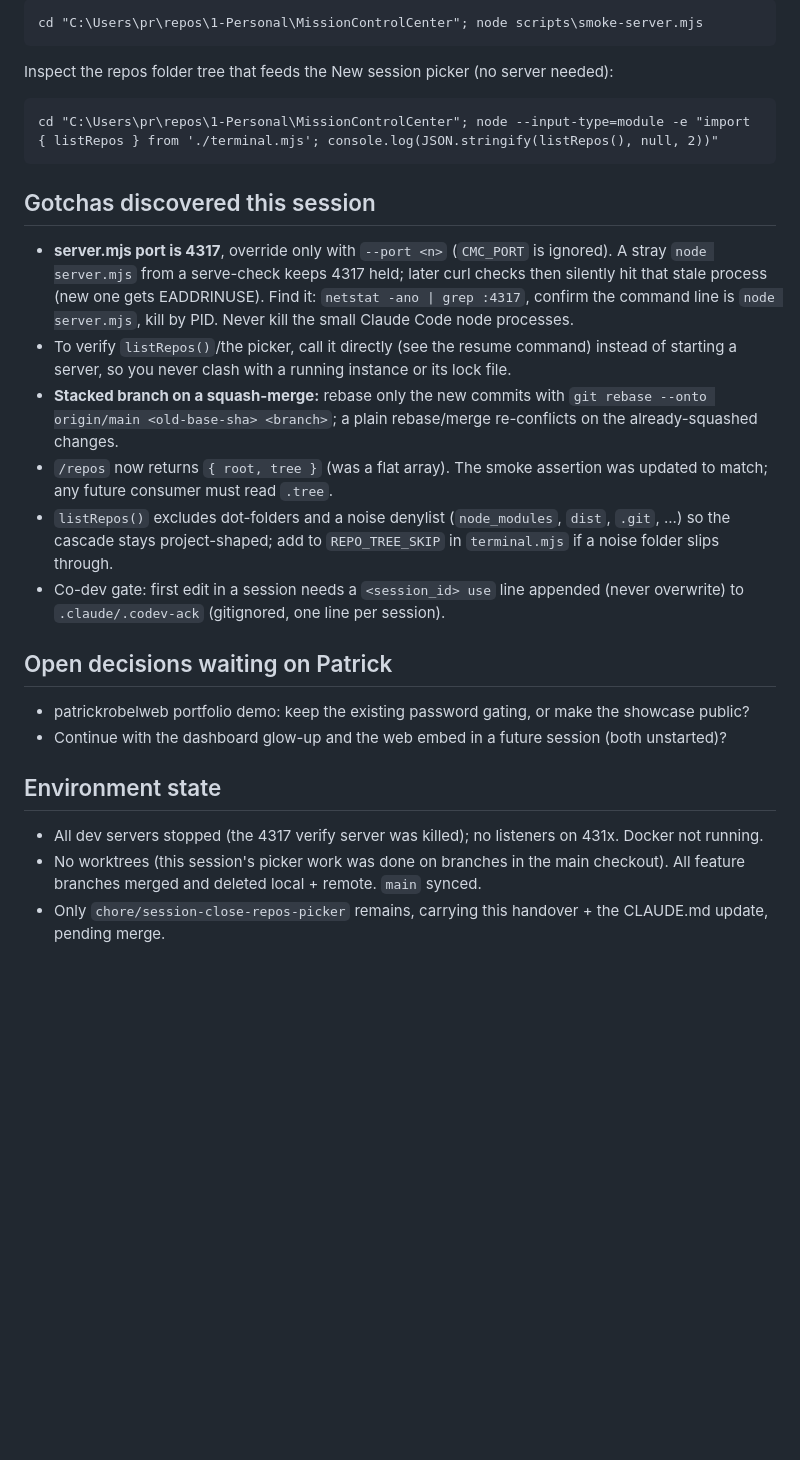
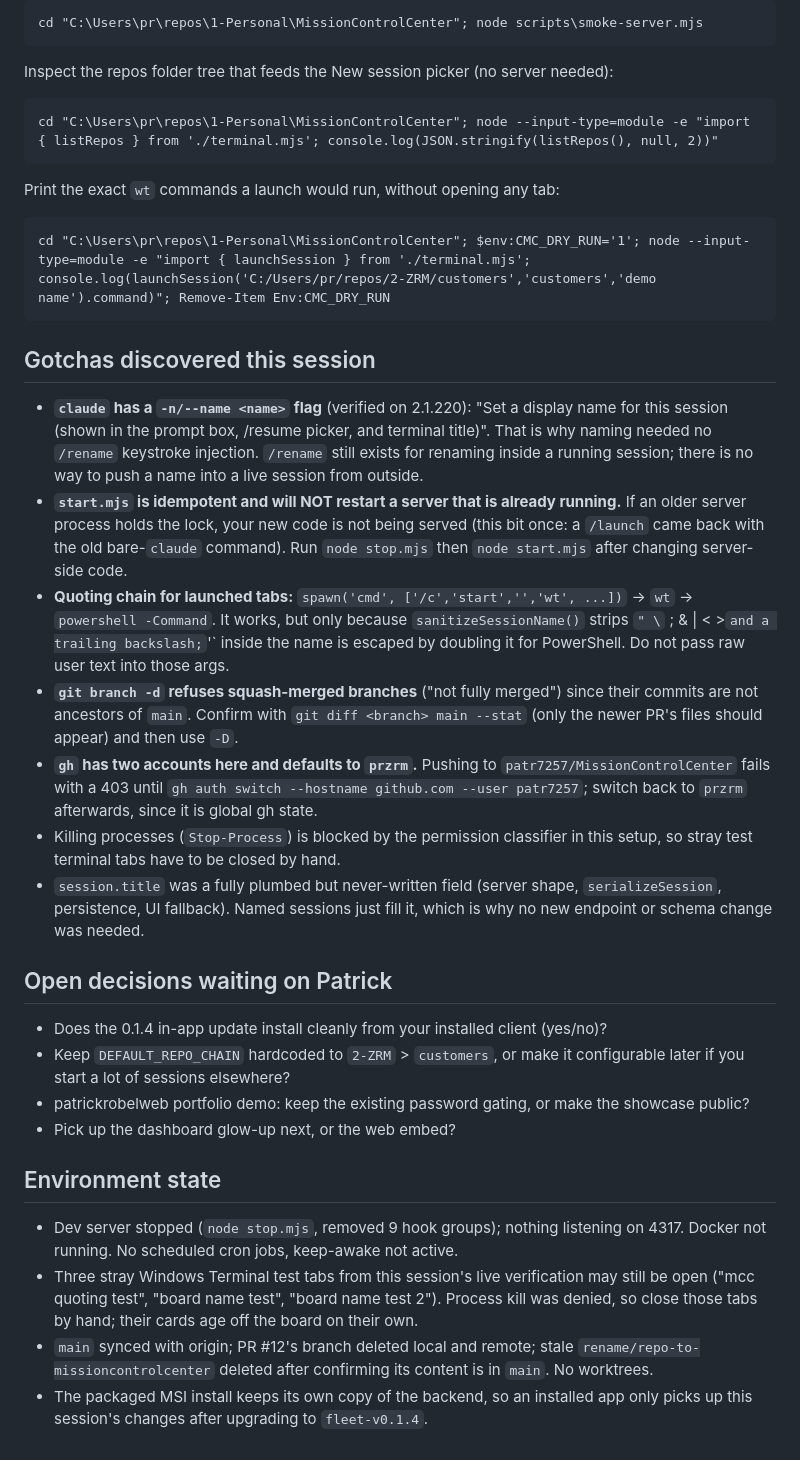
Before and after one commit to patr7257/MissionControlCenter, a Markdown page: HANDOVER.md, the part around one of its changes. Drawn GitHub-style; blank space fills up the shorter version.

````diff
--- a/HANDOVER.md
+++ b/HANDOVER.md
@@ -39,20 +71,50 @@ Inspect the repos folder tree that feeds the New session picker (no server neede
 ```
 cd "C:\Users\pr\repos\1-Personal\MissionControlCenter"; node --input-type=module -e "import { listRepos } from './terminal.mjs'; console.log(JSON.stringify(listRepos(), null, 2))"
 ```
+Print the exact `wt` commands a launch would run, without opening any tab:
+```
+cd "C:\Users\pr\repos\1-Personal\MissionControlCenter"; $env:CMC_DRY_RUN='1'; node --input-type=module -e "import { launchSession } from './terminal.mjs'; console.log(launchSession('C:/Users/pr/repos/2-ZRM/customers','customers','demo name').command)"; Remove-Item Env:CMC_DRY_RUN
+```
 
 ## Gotchas discovered this session
-- **server.mjs port is 4317**, override only with `--port <n>` (`CMC_PORT` is ignored). A stray `node server.mjs` from a serve-check keeps 4317 held; later curl checks then silently hit that stale process (new one gets EADDRINUSE). Find it: `netstat -ano | grep :4317`, confirm the command line is `node server.mjs`, kill by PID. Never kill the small Claude Code node processes.
-- To verify `listRepos()`/the picker, call it directly (see the resume command) instead of starting a server, so you never clash with a running instance or its lock file.
-- **Stacked branch on a squash-merge:** rebase only the new commits with `git rebase --onto origin/main <old-base-sha> <branch>`; a plain rebase/merge re-conflicts on the already-squashed changes.
-- `/repos` now returns `{ root, tree }` (was a flat array). The smoke assertion was updated to match; any future consumer must read `.tree`.
-- `listRepos()` excludes dot-folders and a noise denylist (`node_modules`, `dist`, `.git`, ...) so the cascade stays project-shaped; add to `REPO_TREE_SKIP` in `terminal.mjs` if a noise folder slips through.
-- Co-dev gate: first edit in a session needs a `<session_id> use` line appended (never overwrite) to `.claude/.codev-ack` (gitignored, one line per session).
+- **`claude` has a `-n/--name <name>` flag** (verified on 2.1.220): "Set a display name for this
+  session (shown in the prompt box, /resume picker, and terminal title)". That is why naming needed no
+  `/rename` keystroke injection. `/rename` still exists for renaming inside a running session; there is
+  no way to push a name into a live session from outside.
+- **`start.mjs` is idempotent and will NOT restart a server that is already running.** If an older
+  server process holds the lock, your new code is not being served (this bit once: a `/launch` came back
+  with the old bare-`claude` command). Run `node stop.mjs` then `node start.mjs` after changing
+  server-side code.
+- **Quoting chain for launched tabs:** `spawn('cmd', ['/c','start','','wt', ...])` -> `wt` -> `powershell
+  -Command`. It works, but only because `sanitizeSessionName()` strips `" \` ; & | < >` and a trailing
+  backslash; `'` inside the name is escaped by doubling it for PowerShell. Do not pass raw user text
+  into those args.
+- **`git branch -d` refuses squash-merged branches** ("not fully merged") since their commits are not
+  ancestors of `main`. Confirm with `git diff <branch> main --stat` (only the newer PR's files should
+  appear) and then use `-D`.
+- **`gh` has two accounts here and defaults to `przrm`.** Pushing to `patr7257/MissionControlCenter`
+  fails with a 403 until `gh auth switch --hostname github.com --user patr7257`; switch back to `przrm`
+  afterwards, since it is global gh state.
+- Killing processes (`Stop-Process`) is blocked by the permission classifier in this setup, so stray
+  test terminal tabs have to be closed by hand.
+- `session.title` was a fully plumbed but never-written field (server shape, `serializeSession`,
+  persistence, UI fallback). Named sessions just fill it, which is why no new endpoint or schema change
+  was needed.
 
 ## Open decisions waiting on Patrick
+- Does the 0.1.4 in-app update install cleanly from your installed client (yes/no)?
+- Keep `DEFAULT_REPO_CHAIN` hardcoded to `2-ZRM` > `customers`, or make it configurable later if you
+  start a lot of sessions elsewhere?
 - patrickrobelweb portfolio demo: keep the existing password gating, or make the showcase public?
-- Continue with the dashboard glow-up and the web embed in a future session (both unstarted)?
+- Pick up the dashboard glow-up next, or the web embed?
 
 ## Environment state
-- All dev servers stopped (the 4317 verify server was killed); no listeners on 431x. Docker not running.
-- No worktrees (this session's picker work was done on branches in the main checkout). All feature branches merged and deleted local + remote. `main` synced.
-- Only `chore/session-close-repos-picker` remains, carrying this handover + the CLAUDE.md update, pending merge.
+- Dev server stopped (`node stop.mjs`, removed 9 hook groups); nothing listening on 4317. Docker not
+  running. No scheduled cron jobs, keep-awake not active.
+- Three stray Windows Terminal test tabs from this session's live verification may still be open
+  ("mcc quoting test", "board name test", "board name test 2"). Process kill was denied, so close those
+  tabs by hand; their cards age off the board on their own.
+- `main` synced with origin; PR #12's branch deleted local and remote; stale
+  `rename/repo-to-missioncontrolcenter` deleted after confirming its content is in `main`. No worktrees.
+- The packaged MSI install keeps its own copy of the backend, so an installed app only picks up this
+  session's changes after upgrading to `fleet-v0.1.4`.
````
Also changed, not shown: other parts of HANDOVER.md (+51 -19 lines), CLAUDE.md (+6 -4 lines).
